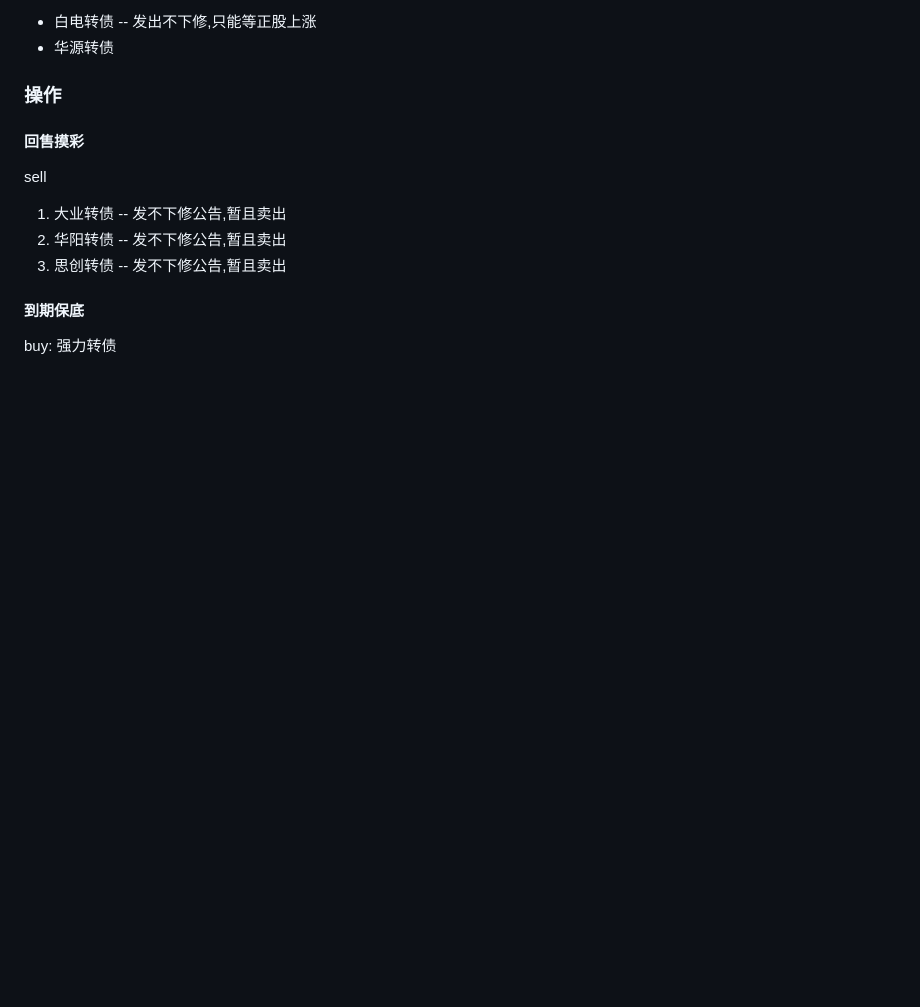
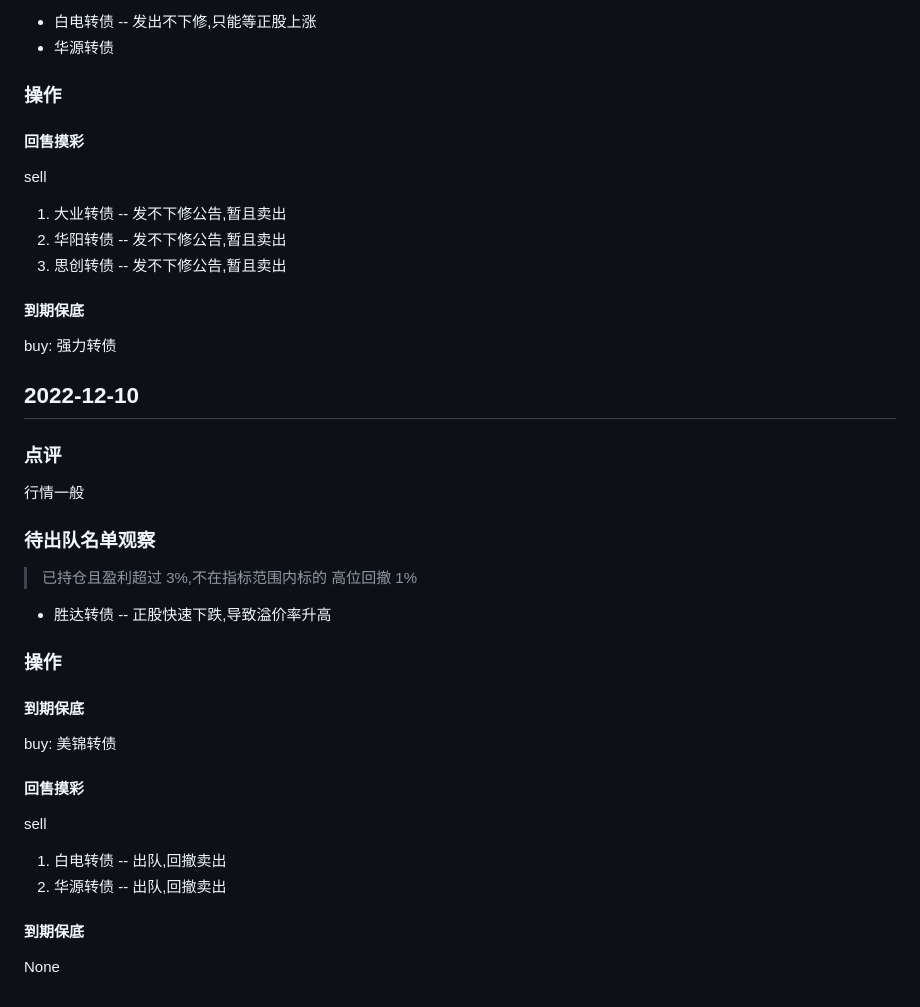
Before and after one commit to jackluson/convertible-bond-crawler, a Markdown page: review_log.md, the part around the change. Rendered like a GitHub page; blank space fills up the shorter version.

```diff
--- a/review_log.md
+++ b/review_log.md
@@ -42,3 +42,33 @@ sell
 #### 到期保底
 
 buy: 强力转债
+
+## 2022-12-10
+
+### 点评
+
+行情一般
+
+### 待出队名单观察
+
+> 已持仓且盈利超过 3%,不在指标范围内标的
+> 高位回撤 1%
+
+- 胜达转债 -- 正股快速下跌,导致溢价率升高
+
+### 操作
+
+#### 到期保底
+
+buy: 美锦转债
+
+#### 回售摸彩
+
+sell
+
+1. 白电转债 -- 出队,回撤卖出
+1. 华源转债 -- 出队,回撤卖出
+
+#### 到期保底
+
+None
```
Also changed, not shown: Readme.md (+5 -2 lines), screenshots/check.jpg (added), 6 other files.
